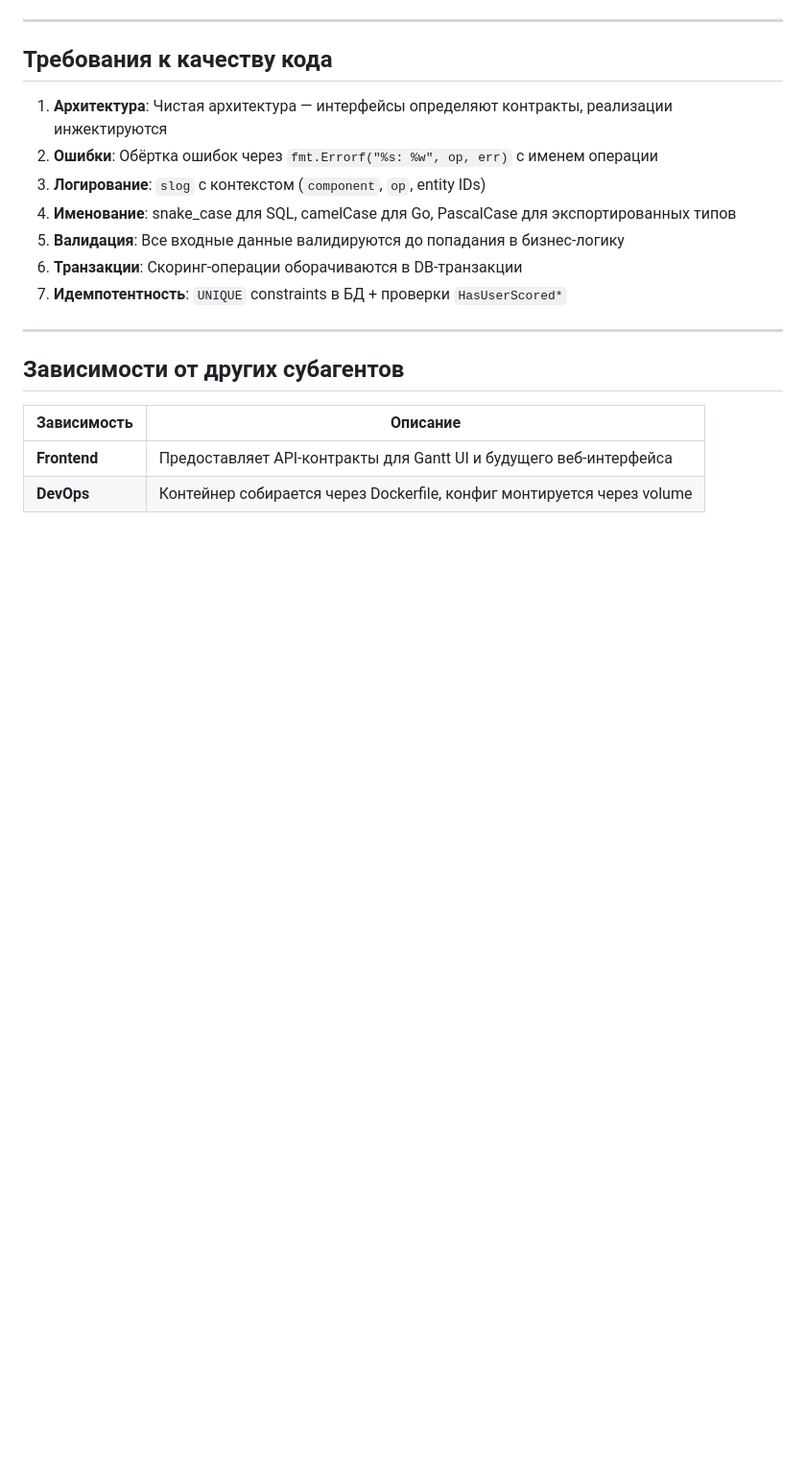
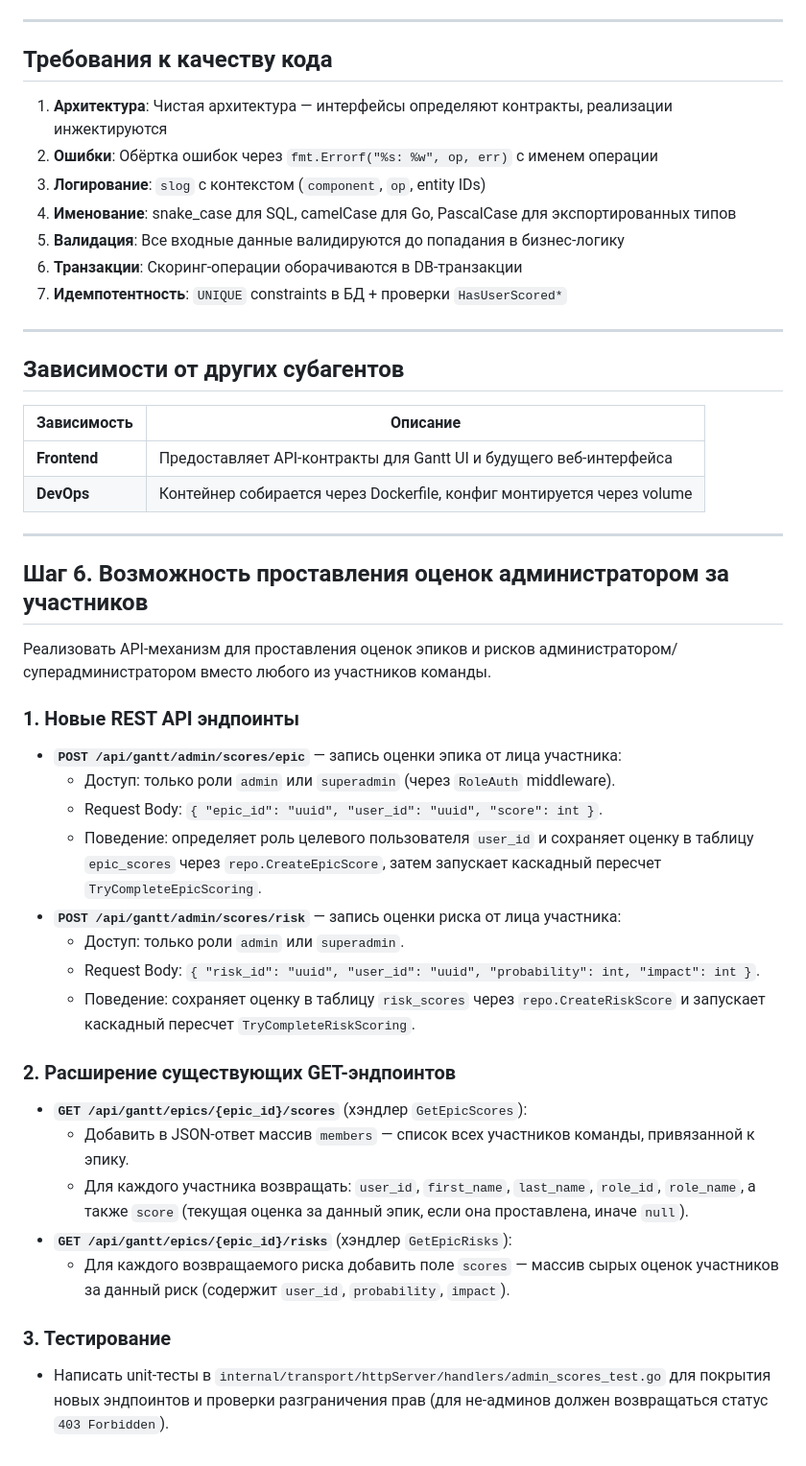
Before and after one commit to krassor/EpicScoreBot, a Markdown page: .agents/tasks/task_backend.md, the part around the change. Shown at 96% size. Drawn GitHub-style; blank space fills up the shorter version.

Commit message:
docs: update task specifications for backend and frontend components

```diff
--- a/.agents/tasks/task_backend.md
+++ b/.agents/tasks/task_backend.md
@@ -280,3 +280,29 @@ GET    /api/teams/{id}/report/data → JSON-данные для отчёта
 |-------------|----------|
 | **Frontend** | Предоставляет API-контракты для Gantt UI и будущего веб-интерфейса |
 | **DevOps** | Контейнер собирается через Dockerfile, конфиг монтируется через volume |
+
+---
+
+## Шаг 6. Возможность проставления оценок администратором за участников
+
+Реализовать API-механизм для проставления оценок эпиков и рисков администратором/суперадминистратором вместо любого из участников команды.
+
+### 1. Новые REST API эндпоинты
+* **`POST /api/gantt/admin/scores/epic`** — запись оценки эпика от лица участника:
+  * Доступ: только роли `admin` или `superadmin` (через `RoleAuth` middleware).
+  * Request Body: `{ "epic_id": "uuid", "user_id": "uuid", "score": int }`.
+  * Поведение: определяет роль целевого пользователя `user_id` и сохраняет оценку в таблицу `epic_scores` через `repo.CreateEpicScore`, затем запускает каскадный пересчет `TryCompleteEpicScoring`.
+* **`POST /api/gantt/admin/scores/risk`** — запись оценки риска от лица участника:
+  * Доступ: только роли `admin` или `superadmin`.
+  * Request Body: `{ "risk_id": "uuid", "user_id": "uuid", "probability": int, "impact": int }`.
+  * Поведение: сохраняет оценку в таблицу `risk_scores` через `repo.CreateRiskScore` и запускает каскадный пересчет `TryCompleteRiskScoring`.
+
+### 2. Расширение существующих GET-эндпоинтов
+* **`GET /api/gantt/epics/{epic_id}/scores`** (хэндлер `GetEpicScores`):
+  * Добавить в JSON-ответ массив `members` — список всех участников команды, привязанной к эпику.
+  * Для каждого участника возвращать: `user_id`, `first_name`, `last_name`, `role_id`, `role_name`, а также `score` (текущая оценка за данный эпик, если она проставлена, иначе `null`).
+* **`GET /api/gantt/epics/{epic_id}/risks`** (хэндлер `GetEpicRisks`):
+  * Для каждого возвращаемого риска добавить поле `scores` — массив сырых оценок участников за данный риск (содержит `user_id`, `probability`, `impact`).
+
+### 3. Тестирование
+* Написать unit-тесты в `internal/transport/httpServer/handlers/admin_scores_test.go` для покрытия новых эндпоинтов и проверки разграничения прав (для не-админов должен возвращаться статус `403 Forbidden`).
```
Also changed, not shown: .agents/tasks/task_frontend.md (+24 -0 lines).
